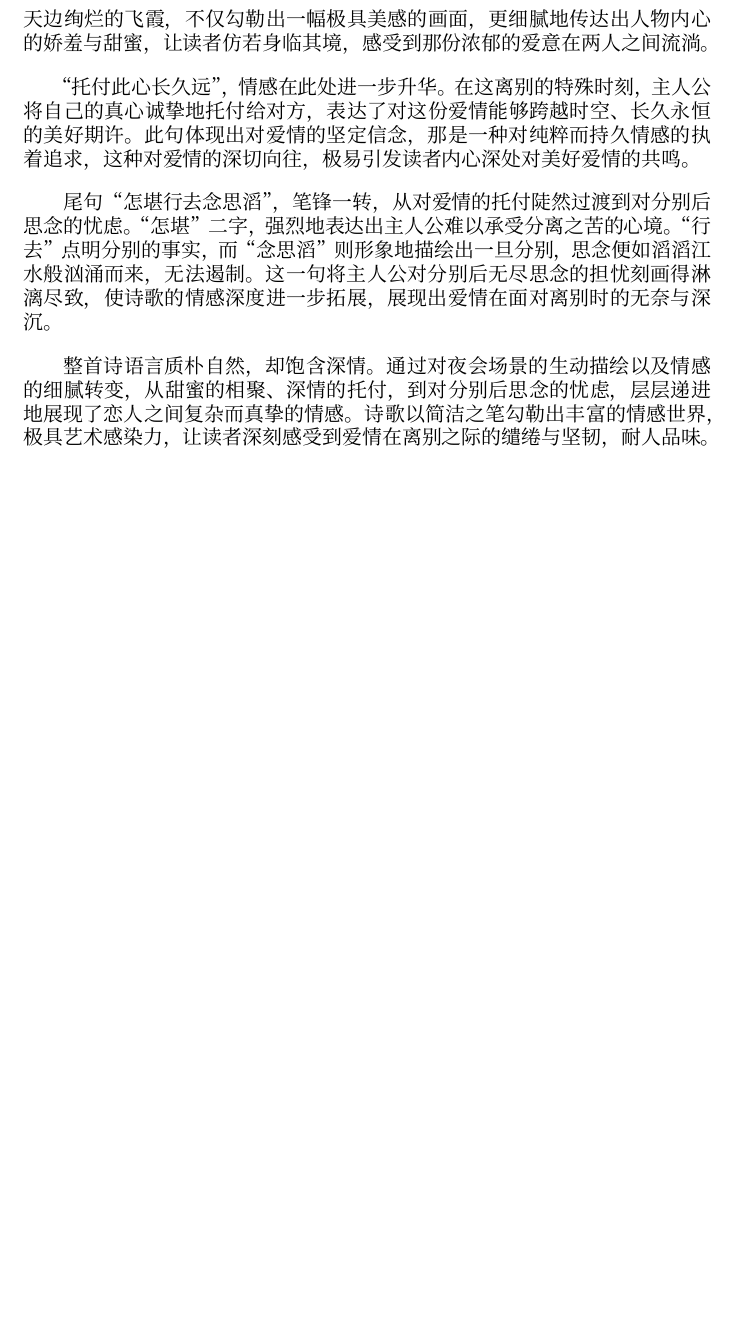
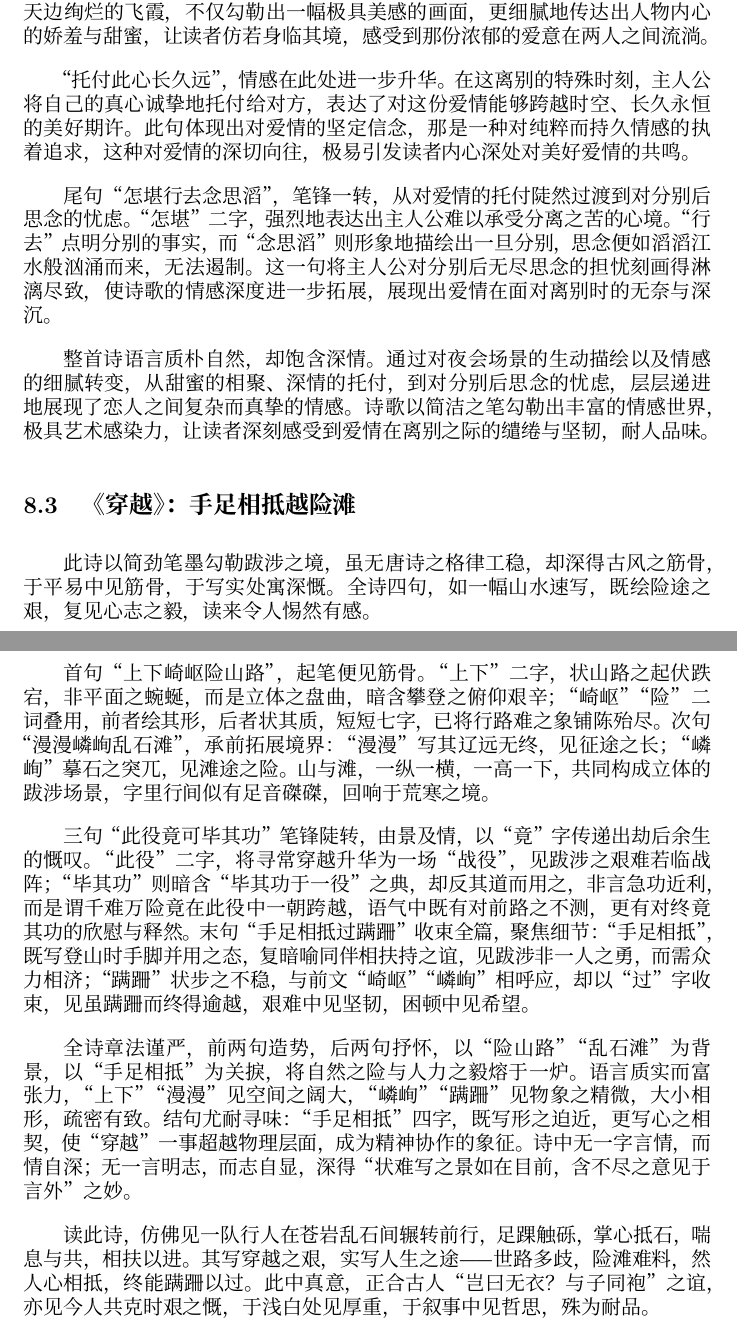
Before and after one commit to utensil/poems, a LaTeX document (main.tex): part of page 40 of 40 before the commit and two parts of pages 40 and 41 of 41 after it, the two joined at a grey line, cut so that both start at the same text, the shorter picture padded with empty space. Compiled offline with XeLaTeX; a missing font is replaced by an installed copy or a similar font.

Commit message:
添加《穿越》及其赏析

```diff
--- a/main.tex
+++ b/main.tex
@@ -1372,4 +1387,16 @@ For every tatter in its mortal dress.
 
 整首诗语言质朴自然，却饱含深情。通过对夜会场景的生动描绘以及情感的细腻转变，从甜蜜的相聚、深情的托付，到对分别后思念的忧虑，层层递进地展现了恋人之间复杂而真挚的情感。诗歌以简洁之笔勾勒出丰富的情感世界，极具艺术感染力，让读者深刻感受到爱情在离别之际的缱绻与坚韧，耐人品味。
 
+\subsection{《穿越》：手足相抵越险滩}\label{sec:chuan-yue}
+
+此诗以简劲笔墨勾勒跋涉之境，虽无唐诗之格律工稳，却深得古风之筋骨，于平易中见筋骨，于写实处寓深慨。全诗四句，如一幅山水速写，既绘险途之艰，复见心志之毅，读来令人惕然有感。
+
+首句 “上下崎岖险山路”，起笔便见筋骨。“上下” 二字，状山路之起伏跌宕，非平面之蜿蜒，而是立体之盘曲，暗含攀登之俯仰艰辛；“崎岖”“险” 二词叠用，前者绘其形，后者状其质，短短七字，已将行路难之象铺陈殆尽。次句 “漫漫嶙峋乱石滩”，承前拓展境界：“漫漫” 写其辽远无终，见征途之长；“嶙峋” 摹石之突兀，见滩途之险。山与滩，一纵一横，一高一下，共同构成立体的跋涉场景，字里行间似有足音磔磔，回响于荒寒之境。
+
+三句 “此役竟可毕其功” 笔锋陡转，由景及情，以 “竟” 字传递出劫后余生的慨叹。“此役” 二字，将寻常穿越升华为一场 “战役”，见跋涉之艰难若临战阵；“毕其功” 则暗含 “毕其功于一役” 之典，却反其道而用之，非言急功近利，而是谓千难万险竟在此役中一朝跨越，语气中既有对前路之不测，更有对终竟其功的欣慰与释然。末句 “手足相抵过蹒跚” 收束全篇，聚焦细节：“手足相抵”，既写登山时手脚并用之态，复暗喻同伴相扶持之谊，见跋涉非一人之勇，而需众力相济；“蹒跚” 状步之不稳，与前文 “崎岖”“嶙峋” 相呼应，却以 “过” 字收束，见虽蹒跚而终得逾越，艰难中见坚韧，困顿中见希望。
+
+全诗章法谨严，前两句造势，后两句抒怀，以 “险山路”“乱石滩” 为背景，以 “手足相抵” 为关捩，将自然之险与人力之毅熔于一炉。语言质实而富张力，“上下”“漫漫” 见空间之阔大，“嶙峋”“蹒跚” 见物象之精微，大小相形，疏密有致。结句尤耐寻味：“手足相抵” 四字，既写形之迫近，更写心之相契，使 “穿越” 一事超越物理层面，成为精神协作的象征。诗中无一字言情，而情自深；无一言明志，而志自显，深得 “状难写之景如在目前，含不尽之意见于言外” 之妙。
+
+读此诗，仿佛见一队行人在苍岩乱石间辗转前行，足踝触砾，掌心抵石，喘息与共，相扶以进。其写穿越之艰，实写人生之途 —— 世路多歧，险滩难料，然人心相抵，终能蹒跚以过。此中真意，正合古人 “岂曰无衣？与子同袍” 之谊，亦见今人共克时艰之慨，于浅白处见厚重，于叙事中见哲思，殊为耐品。
+
 \end{document}
```
Also changed, not shown: main.tex (15 more changed lines), 1 other file.
